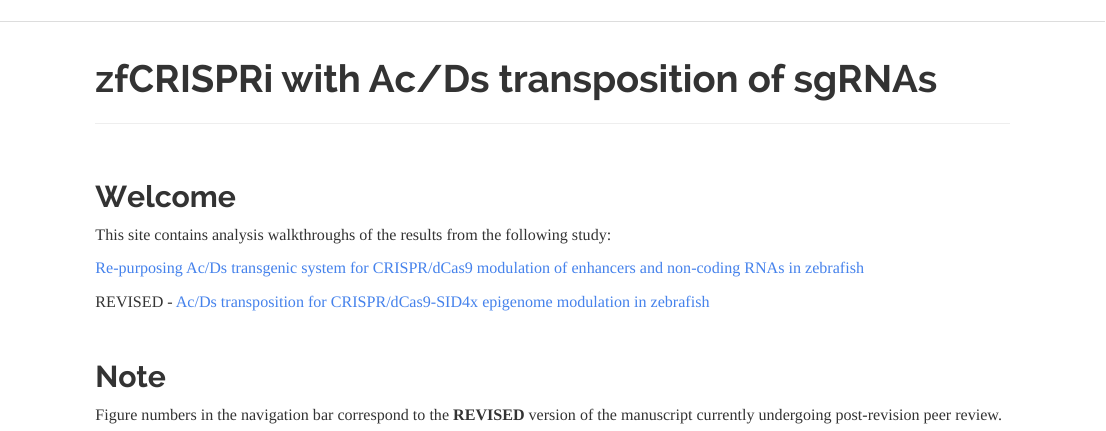
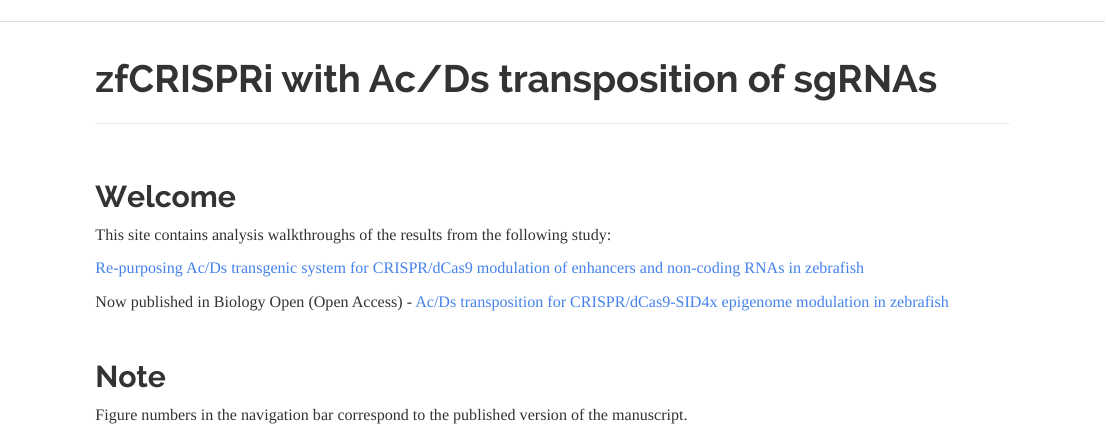
Before and after one commit to vchongmorrison/zfCRISPRi, an R Markdown document (index.Rmd): the page in a window 1100 px wide, from its top. Rendered offline with R 4.5, knitr and Pandoc, with nearby package versions.

Commit message:
Update index.Rmd

```diff
--- a/index.Rmd
+++ b/index.Rmd
@@ -12,10 +12,10 @@ This site contains analysis walkthroughs of the results from the following study
 
 [Re-purposing Ac/Ds transgenic system for CRISPR/dCas9 modulation of enhancers and non-coding RNAs in zebrafish](https://www.biorxiv.org/content/10.1101/450684v2)
 
-REVISED - [Ac/Ds transposition for CRISPR/dCas9-SID4x epigenome modulation in zebrafish](https://www.dropbox.com/s/2muxkkqeslgxy83/2022-10-26_AcDs_proof.pdf?dl=0)
+Now published in Biology Open (Open Access) - [Ac/Ds transposition for CRISPR/dCas9-SID4x epigenome modulation in zebrafish](https://doi.org/10.1242/bio.059995)
 
 <br>
 
 ## Note
 
-Figure numbers in the navigation bar correspond to the **REVISED** version of the manuscript currently undergoing post-revision peer review.
+Figure numbers in the navigation bar correspond to the published version of the manuscript.
```
